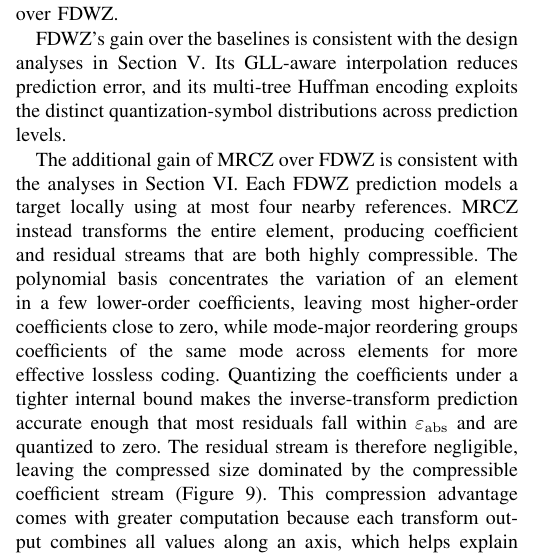
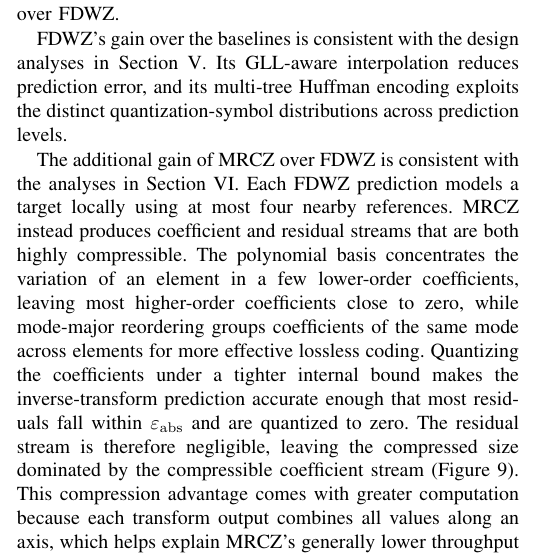
Before and after one commit to ZizheJian/mrcz, a LaTeX paper (论文/main.tex, which reads 论文/7.evaluation.tex): part of one column of page 9 of 14, cut so that both start at the same text. Compiled offline with pdfLaTeX; a missing font is replaced by an installed copy or a similar font; a LaTeX package or settings file that is missing is left out.

Commit message:
Remove redundant element-wide wording

```diff
--- a/论文/7.evaluation.tex
+++ b/论文/7.evaluation.tex
@@ -88,7 +88,7 @@ In Figure~\ref{fig:large-rate-distortion}, at matched PSNRs on Datasets~7 and~8,
 
 FDWZ's gain over the baselines is consistent with the design analyses in Section~\ref{sec:fdwz}. Its GLL-aware interpolation reduces prediction error, and its multi-tree Huffman encoding exploits the distinct quantization-symbol distributions across prediction levels.
 
-The additional gain of MRCZ over FDWZ is consistent with the analyses in Section~\ref{sec:mrcz}. Each FDWZ prediction models a target locally using at most four nearby references. MRCZ instead transforms the entire element, producing coefficient and residual streams that are both highly compressible. The polynomial basis concentrates the variation of an element in a few lower-order coefficients, leaving most higher-order coefficients close to zero, while mode-major reordering groups coefficients of the same mode across elements for more effective lossless coding. Quantizing the coefficients under a tighter internal bound makes the inverse-transform prediction accurate enough that most residuals fall within $\varepsilon_{\mathrm{abs}}$ and are quantized to zero. The residual stream is therefore negligible, leaving the compressed size dominated by the compressible coefficient stream (Figure~\ref{fig:transform-mode-statistics}). This compression advantage comes with greater computation because each transform output combines all values along an axis, which helps explain MRCZ's generally lower throughput (Section~\ref{sec:parallel-throughput}).
+The additional gain of MRCZ over FDWZ is consistent with the analyses in Section~\ref{sec:mrcz}. Each FDWZ prediction models a target locally using at most four nearby references. MRCZ instead produces coefficient and residual streams that are both highly compressible. The polynomial basis concentrates the variation of an element in a few lower-order coefficients, leaving most higher-order coefficients close to zero, while mode-major reordering groups coefficients of the same mode across elements for more effective lossless coding. Quantizing the coefficients under a tighter internal bound makes the inverse-transform prediction accurate enough that most residuals fall within $\varepsilon_{\mathrm{abs}}$ and are quantized to zero. The residual stream is therefore negligible, leaving the compressed size dominated by the compressible coefficient stream (Figure~\ref{fig:transform-mode-statistics}). This compression advantage comes with greater computation because each transform output combines all values along an axis, which helps explain MRCZ's generally lower throughput (Section~\ref{sec:parallel-throughput}).
 
 \subsection{Codec Throughput}\label{sec:parallel-throughput}
 
```
Also changed, not shown: 论文/main.pdf, 1 other file.
